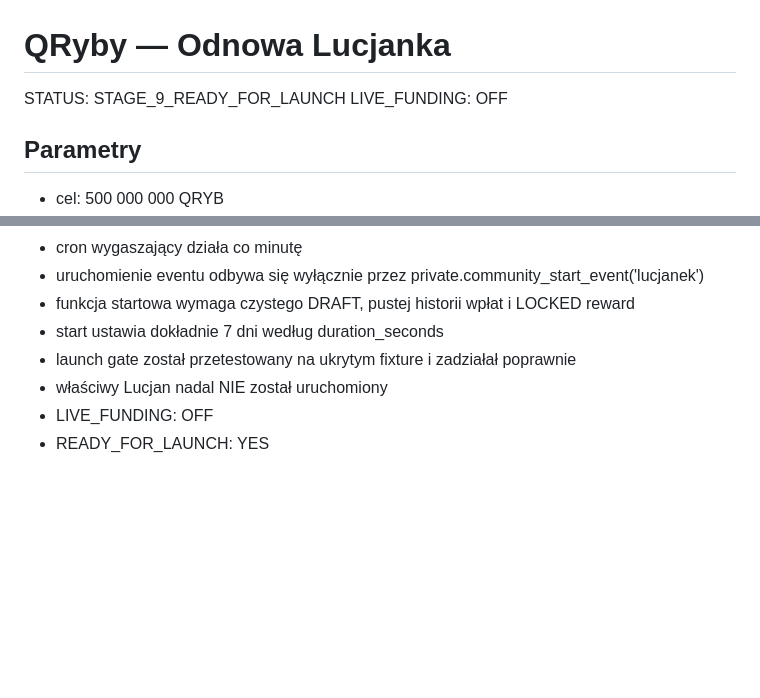
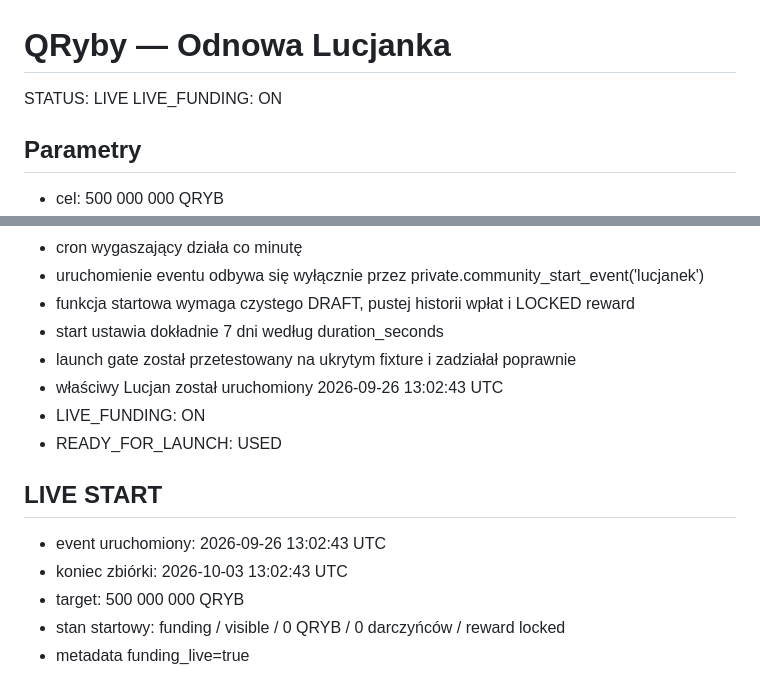
Before and after one commit to ArchitektKariery/architektkariery, a Markdown page: docs/lucjanek-community-event.md, 2 parts joined by grey strips. GitHub-like rendering; blank space fills up the shorter version.

Commit message:
QRyby: launch Lucjan community restoration event

```diff
--- a/docs/lucjanek-community-event.md
+++ b/docs/lucjanek-community-event.md
@@ -1,7 +1,7 @@
 # QRyby — Odnowa Lucjanka
 
-STATUS: STAGE_9_READY_FOR_LAUNCH
-LIVE_FUNDING: OFF
+STATUS: LIVE
+LIVE_FUNDING: ON
 
 ## Parametry
 - cel: 500 000 000 QRYB
@@ -80,6 +80,14 @@ Grafika Lucjanka pochodzi z przekazanego pixel-artu i została technicznie zmnie
 - funkcja startowa wymaga czystego DRAFT, pustej historii wpłat i LOCKED reward
 - start ustawia dokładnie 7 dni według duration_seconds
 - launch gate został przetestowany na ukrytym fixture i zadziałał poprawnie
-- właściwy Lucjan nadal NIE został uruchomiony
-- LIVE_FUNDING: OFF
-- READY_FOR_LAUNCH: YES
+- właściwy Lucjan został uruchomiony 2026-09-26 13:02:43 UTC
+- LIVE_FUNDING: ON
+- READY_FOR_LAUNCH: USED
+
+
+## LIVE START
+- event uruchomiony: 2026-09-26 13:02:43 UTC
+- koniec zbiórki: 2026-10-03 13:02:43 UTC
+- target: 500 000 000 QRYB
+- stan startowy: funding / visible / 0 QRYB / 0 darczyńców / reward locked
+- metadata funding_live=true
```
